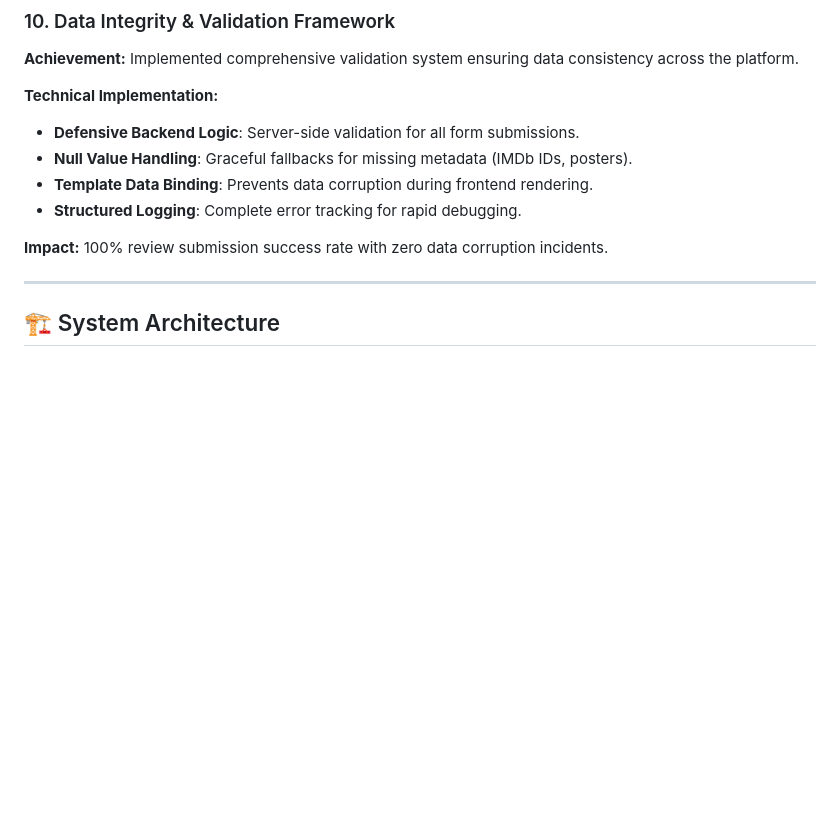
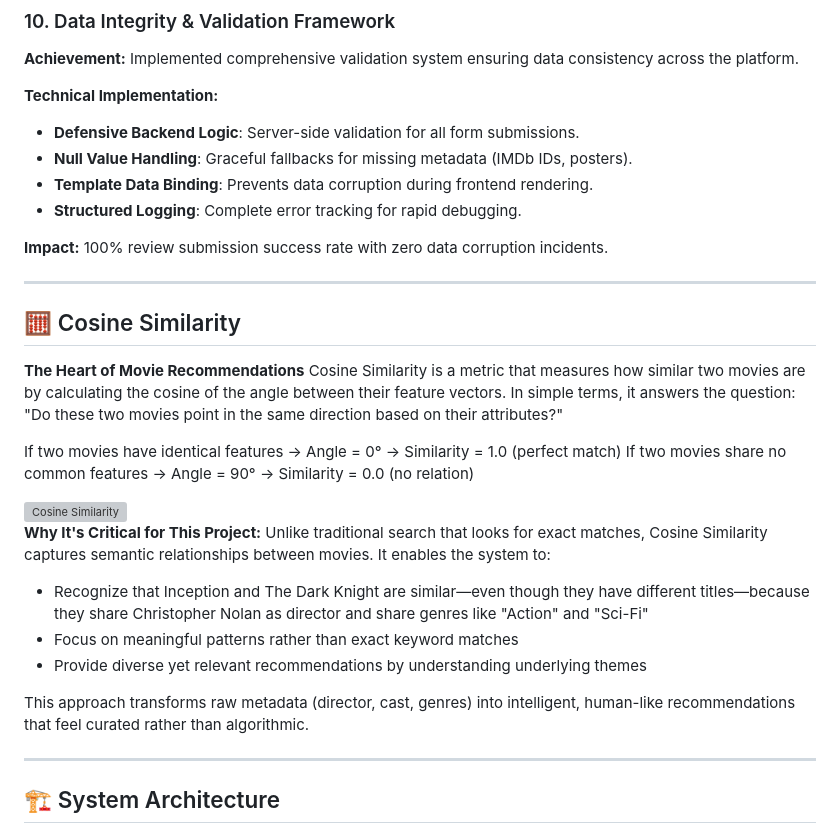
Before and after one commit to Thomasayanfeoluwa/CosineSimilarity-Recommender-System, a Markdown page: README.md, the part around the change. Drawn GitHub-style; blank space fills up the shorter version; grey boxes are pictures that could not be loaded.

```diff
--- a/README.md
+++ b/README.md
@@ -159,6 +159,28 @@ Your support motivates me to keep improving and adding new features!
 - **Structured Logging**: Complete error tracking for rapid debugging.
 
 **Impact:** 100% review submission success rate with zero data corruption incidents.
+
+---
+
+## 🧮 Cosine Similarity
+
+**The Heart of Movie Recommendations**
+Cosine Similarity is a metric that measures how similar two movies are by calculating the cosine of the angle between their feature vectors. In simple terms, it answers the question: "Do these two movies point in the same direction based on their attributes?"
+
+If two movies have identical features → Angle = 0° → Similarity = 1.0 (perfect match)
+If two movies share no common features → Angle = 90° → Similarity = 0.0 (no relation)
+
+<img src="https://github.com/user-attachments/assets/3ded4a7f-f896-4931-84a6-547f63868b8f" width="600" height="400" alt="Cosine Similarity">
+
+
+**Why It's Critical for This Project:**
+Unlike traditional search that looks for exact matches, Cosine Similarity captures semantic relationships between movies. It enables the system to:
+
+- Recognize that Inception and The Dark Knight are similar—even though they have different titles—because they share Christopher Nolan as director and share genres like "Action" and "Sci-Fi"
+- Focus on meaningful patterns rather than exact keyword matches
+- Provide diverse yet relevant recommendations by understanding underlying themes
+
+This approach transforms raw metadata (director, cast, genres) into intelligent, human-like recommendations that feel curated rather than algorithmic.
 
 ---
 
```
